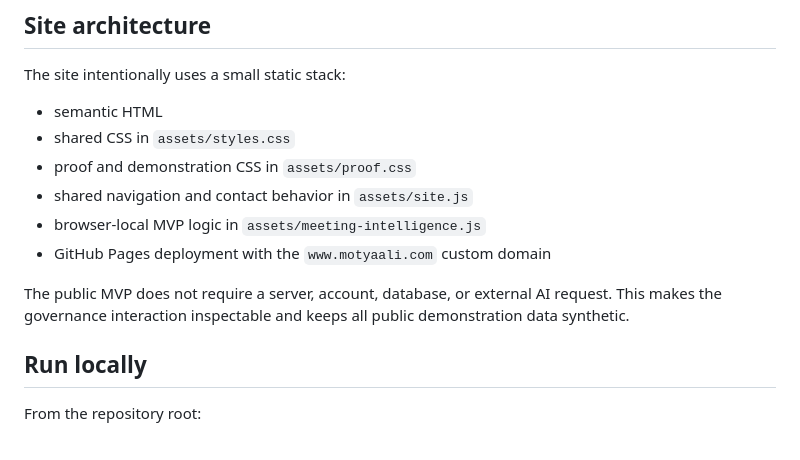
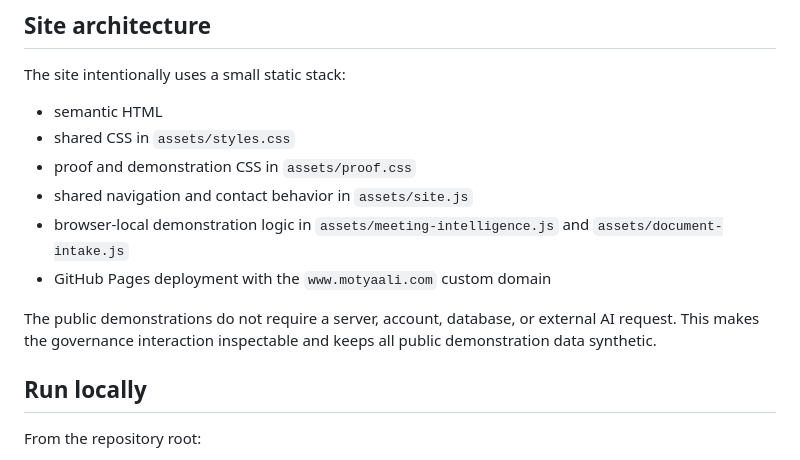
Before and after one commit to motyaali/motyaali-portfolio, a Markdown page: README.md, the part around one of its changes. GitHub-like rendering.

```diff
--- a/README.md
+++ b/README.md
@@ -39,10 +41,10 @@ The site intentionally uses a small static stack:
 - shared CSS in `assets/styles.css`
 - proof and demonstration CSS in `assets/proof.css`
 - shared navigation and contact behavior in `assets/site.js`
-- browser-local MVP logic in `assets/meeting-intelligence.js`
+- browser-local demonstration logic in `assets/meeting-intelligence.js` and `assets/document-intake.js`
 - GitHub Pages deployment with the `www.motyaali.com` custom domain
 
-The public MVP does not require a server, account, database, or external AI request. This makes the governance interaction inspectable and keeps all public demonstration data synthetic.
+The public demonstrations do not require a server, account, database, or external AI request. This makes the governance interaction inspectable and keeps all public demonstration data synthetic.
 
 ## Run locally
 
```
Also changed, not shown: other parts of README.md (+20 -17 lines).
